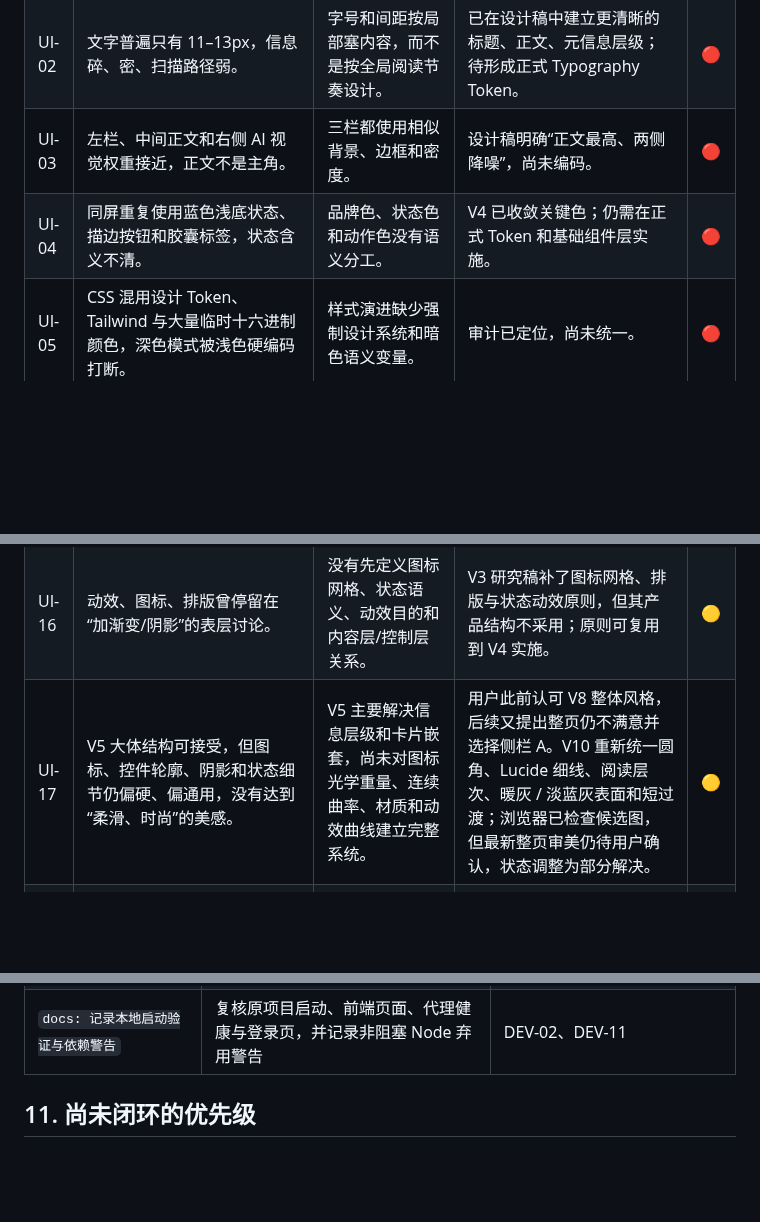
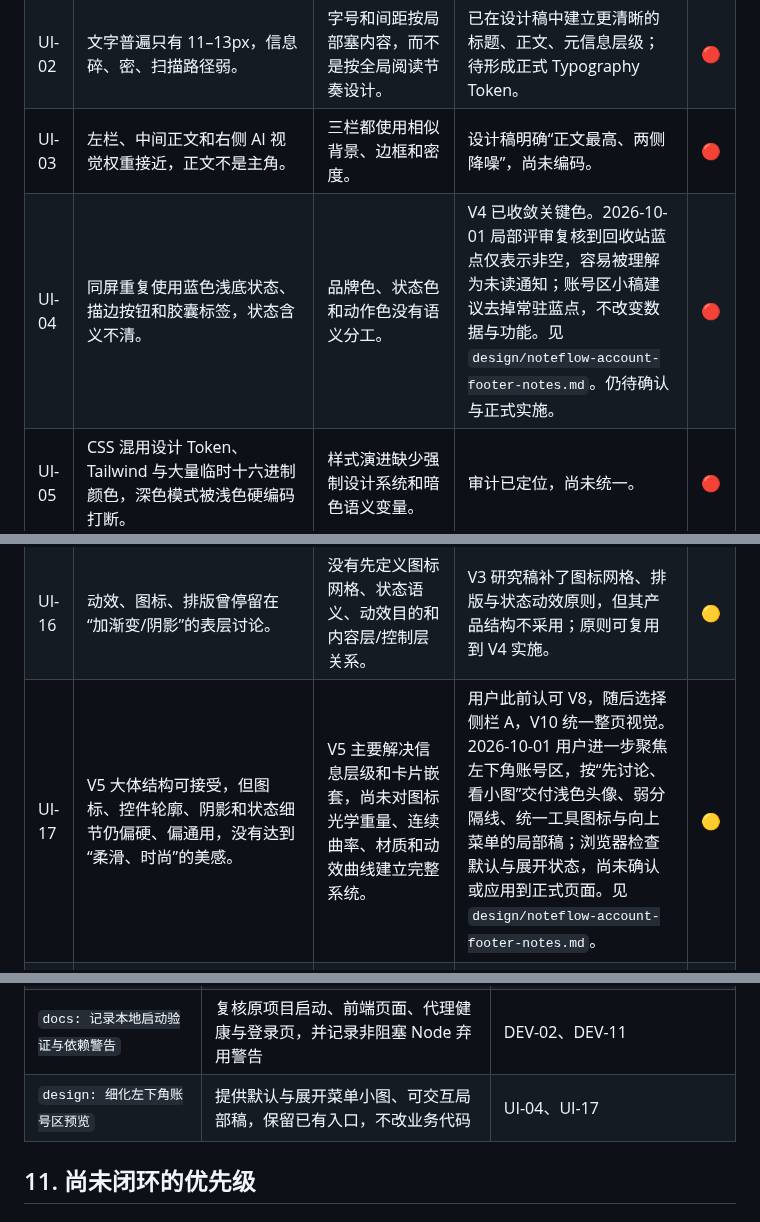
Before and after one commit to zczshahaha-del/NoteFlow2, a Markdown page: docs/NoteFlow-开发问题汇总.md, 3 parts joined by grey strips. Rendered like a GitHub page; blank space fills up the shorter version.

```diff
--- a/docs/NoteFlow-开发问题汇总.md
+++ b/docs/NoteFlow-开发问题汇总.md
@@ -75,7 +75,7 @@
 | UI-01 | 全局大量“白底 + 细边框 + 圆角矩形”，出现卡片套卡片和十几年前后台感。 | 缺少统一表面层级，组件各自用 Tailwind 临时组合。 | 2026-10-01 按用户新反馈重做 V10，目录沿用已选 A，正文取消纸张卡片，AI 回答采用连续排版；完整图片与可交互预览已检查。当前只完成候选设计，正式代码未改。见 `design/noteflow-soft-focus-v10-notes.md`。 | 🔴 |
 | UI-02 | 文字普遍只有 11–13px，信息碎、密、扫描路径弱。 | 字号和间距按局部塞内容，而不是按全局阅读节奏设计。 | 已在设计稿中建立更清晰的标题、正文、元信息层级；待形成正式 Typography Token。 | 🔴 |
 | UI-03 | 左栏、中间正文和右侧 AI 视觉权重接近，正文不是主角。 | 三栏都使用相似背景、边框和密度。 | 设计稿明确“正文最高、两侧降噪”，尚未编码。 | 🔴 |
-| UI-04 | 同屏重复使用蓝色浅底状态、描边按钮和胶囊标签，状态含义不清。 | 品牌色、状态色和动作色没有语义分工。 | V4 已收敛关键色；仍需在正式 Token 和基础组件层实施。 | 🔴 |
+| UI-04 | 同屏重复使用蓝色浅底状态、描边按钮和胶囊标签，状态含义不清。 | 品牌色、状态色和动作色没有语义分工。 | V4 已收敛关键色。2026-10-01 局部评审复核到回收站蓝点仅表示非空，容易被理解为未读通知；账号区小稿建议去掉常驻蓝点，不改变数据与功能。见 `design/noteflow-account-footer-notes.md`。仍待确认与正式实施。 | 🔴 |
 | UI-05 | CSS 混用设计 Token、Tailwind 与大量临时十六进制颜色，深色模式被浅色硬编码打断。 | 样式演进缺少强制设计系统和暗色语义变量。 | 审计已定位，尚未统一。 | 🔴 |
 | UI-06 | `NoteEditor`、`AIPanel`、`AIDraftWorkspace`、`EditPreviewWorkspace` 像不同产品。 | 各功能分阶段独立实现，没有共享标题、表面、按钮和状态规范。 | V4 先映射真实组件；草稿和预览仍需单独设计、逐模块实施。 | 🔴 |
 | UI-07 | 桌面端 AI 面板原默认 350px 太窄，连续调到 420px、500px。 | 只以聊天内容舒适度调宽，没有同步建立正文最小宽度策略。 | 当前代码仍默认 500px、可拖拽 320–680px；V10 建议宽屏 434px，中屏减宽，小屏覆盖抽屉。设计原型在 1600 / 1024 / 320px 验证无横向溢出，但正式拖拽、正文最小宽度与真实工作流未改造，不能标记完成。 | 🟡 |
@@ -88,7 +88,7 @@
 | UI-14 | V2/V3 为追求新颖进一步偏离 NoteFlow，真实目录、编辑器、引用、草稿和修改预览能力丢失。 | 先追趋势后理解产品，设计没有建立组件与功能映射。 | 承认方向错误，重新审计 `DirectoryTree / NoteEditor / AIPanel`，V4 恢复真实三栏和功能映射。对应 `4ca7960`。 | ✅ |
 | UI-15 | 用户需要“一张完整可评审的高保真图片”，此前内置图像服务连续两次网络失败。 | 外部生成服务不稳定，且位图生成对复杂中文 UI 的可控性有限。 | 2026-09-09 已成功生成并保存 V5 完整 PNG，三栏与真实功能映射通过人工检查；最终画风仍待用户确认，因此不能标记为完全解决。 | 🟡 |
 | UI-16 | 动效、图标、排版曾停留在“加渐变/阴影”的表层讨论。 | 没有先定义图标网格、状态语义、动效目的和内容层/控制层关系。 | V3 研究稿补了图标网格、排版与状态动效原则，但其产品结构不采用；原则可复用到 V4 实施。 | 🟡 |
-| UI-17 | V5 大体结构可接受，但图标、控件轮廓、阴影和状态细节仍偏硬、偏通用，没有达到“柔滑、时尚”的美感。 | V5 主要解决信息层级和卡片嵌套，尚未对图标光学重量、连续曲率、材质和动效曲线建立完整系统。 | 用户此前认可 V8 整体风格，后续又提出整页仍不满意并选择侧栏 A。V10 重新统一圆角、Lucide 细线、阅读层次、暖灰 / 淡蓝灰表面和短过渡；浏览器已检查候选图，但最新整页审美仍待用户确认，状态调整为部分解决。 | 🟡 |
+| UI-17 | V5 大体结构可接受，但图标、控件轮廓、阴影和状态细节仍偏硬、偏通用，没有达到“柔滑、时尚”的美感。 | V5 主要解决信息层级和卡片嵌套，尚未对图标光学重量、连续曲率、材质和动效曲线建立完整系统。 | 用户此前认可 V8，随后选择侧栏 A，V10 统一整页视觉。2026-10-01 用户进一步聚焦左下角账号区，按“先讨论、看小图”交付浅色头像、弱分隔线、统一工具图标与向上菜单的局部稿；浏览器检查默认与展开状态，尚未确认或应用到正式页面。见 `design/noteflow-account-footer-notes.md`。 | 🟡 |
 | UI-18 | 用户能够判断方案仍显老土，但仅凭“柔滑、时尚、美观”无法准确表达目标，导致多轮设计仍在相近的三栏 SaaS 语法内微调。 | 设计前没有把审美偏好拆成气质、控件、重构范围、色调、图标和信息密度等可选择维度。 | 已通过选择题确认 `BBC + CBB` 偏好矩阵，随后明确选择侧栏 A「安静层级」。2026-10-01 整页重设计以这些已有反馈为依据，不把未确认的整页候选当作最终批准。 | ✅ |
 | UI-19 | V7 完整图片中的文字、图标、间距和边缘出现歪曲、漂移与不一致，整体看起来杂乱，无法作为精密 UI 的评审稿。 | 使用生成式位图模型直接绘制复杂中文界面；模型按像素近似文字与几何，无法保证基线、网格和重复组件的一致性。 | 停止用生成式位图碰运气，V8 改用真实 HTML/CSS、规则网格与同一套 Lucide 矢量图标搭建，再由浏览器渲染 1586×992 PNG；人工检查和用户后续的整体风格认可均未再出现生成畸变反馈。 | ✅ |
 | UI-20 | 用户认可 V8 的整体 UI 风格，但明确指出很多功能是设计者凭空增加或按自己的想法重组，部分元素没有实际意义、可有可无，当前方案不能直接进入代码实施。 | 设计过程先画“理想工作台”，再把功能填入版面；没有先从现有代码与真实界面建立不可遗漏的功能、状态、入口、命名和上下文归属清单，也没有执行“每个元素都必须有真实用途”的必要性检查。 | V9 建立 `design/noteflow-current-function-audit.md` 并删除虚构功能。V10 沿用审计，保留真实目录、12 个选区操作、引用、对话 / 全库搜索与已有入口；五篇笔记名来自用户截图，其余正文 / 对话为明确标注的示例。候选的完整 JPG、交互与响应式已检查，仍待用户评审，不改业务代码。 | 🟡 |
@@ -167,6 +167,7 @@
 | `design: 重设计 NoteFlow 柔光工作台 V10` | 将已选侧栏 A 扩展为整页候选，交付完整图片、专注状态、交互预览和版本索引 | UI-01、UI-07、UI-17、UI-20、DEV-10、GIT-06 |
 | `docs: 清理 V10 设计说明尾空白` | 修正设计说明硬换行并记录提交检查门禁问题 | GIT-07 |
 | `docs: 记录本地启动验证与依赖警告` | 复核原项目启动、前端页面、代理健康与登录页，并记录非阻塞 Node 弃用警告 | DEV-02、DEV-11 |
+| `design: 细化左下角账号区预览` | 提供默认与展开菜单小图、可交互局部稿，保留已有入口，不改业务代码 | UI-04、UI-17 |
 
 ## 11. 尚未闭环的优先级
 
```
Also changed, not shown: design/README.md (+4 -0 lines), design/noteflow-account-footer-notes.md (added, +29 -0 lines), design/noteflow-account-footer-open.jpg (added), design/noteflow-account-footer.jpg (added), 2 other files.
